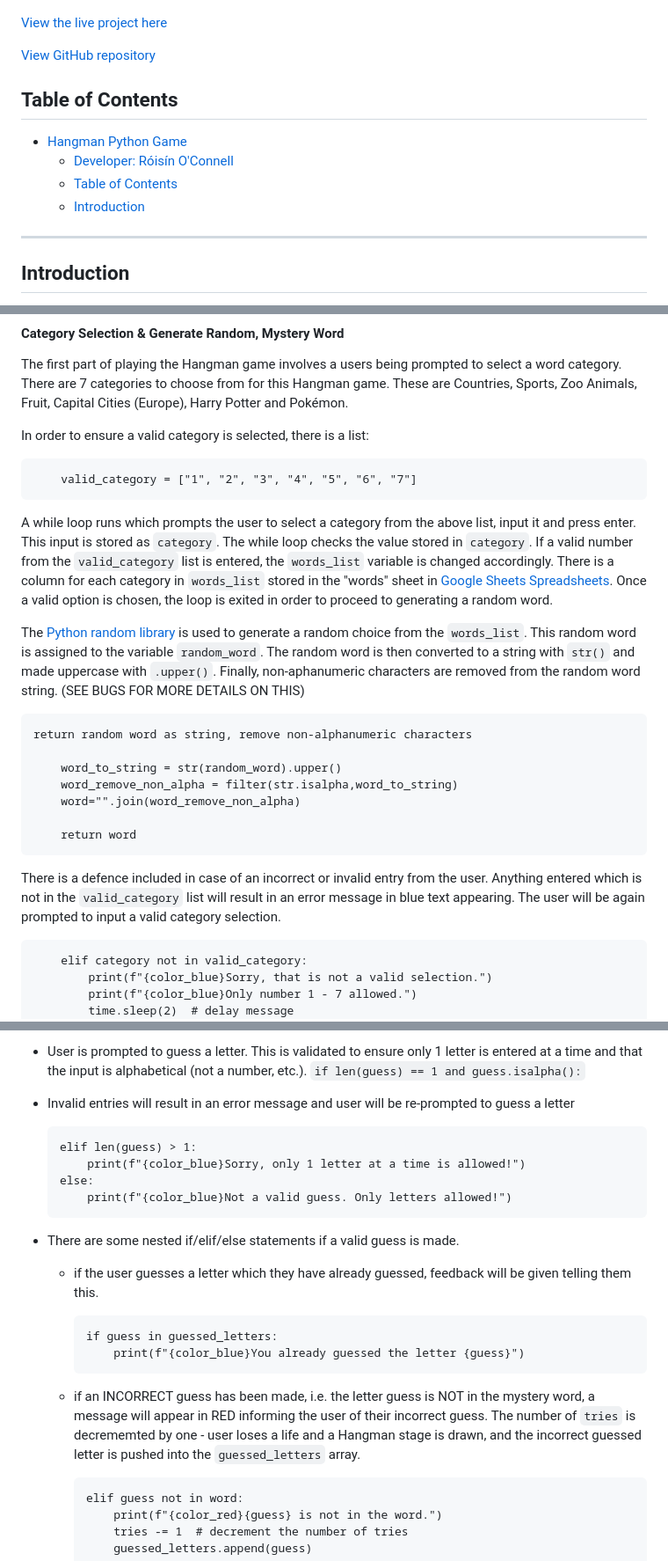
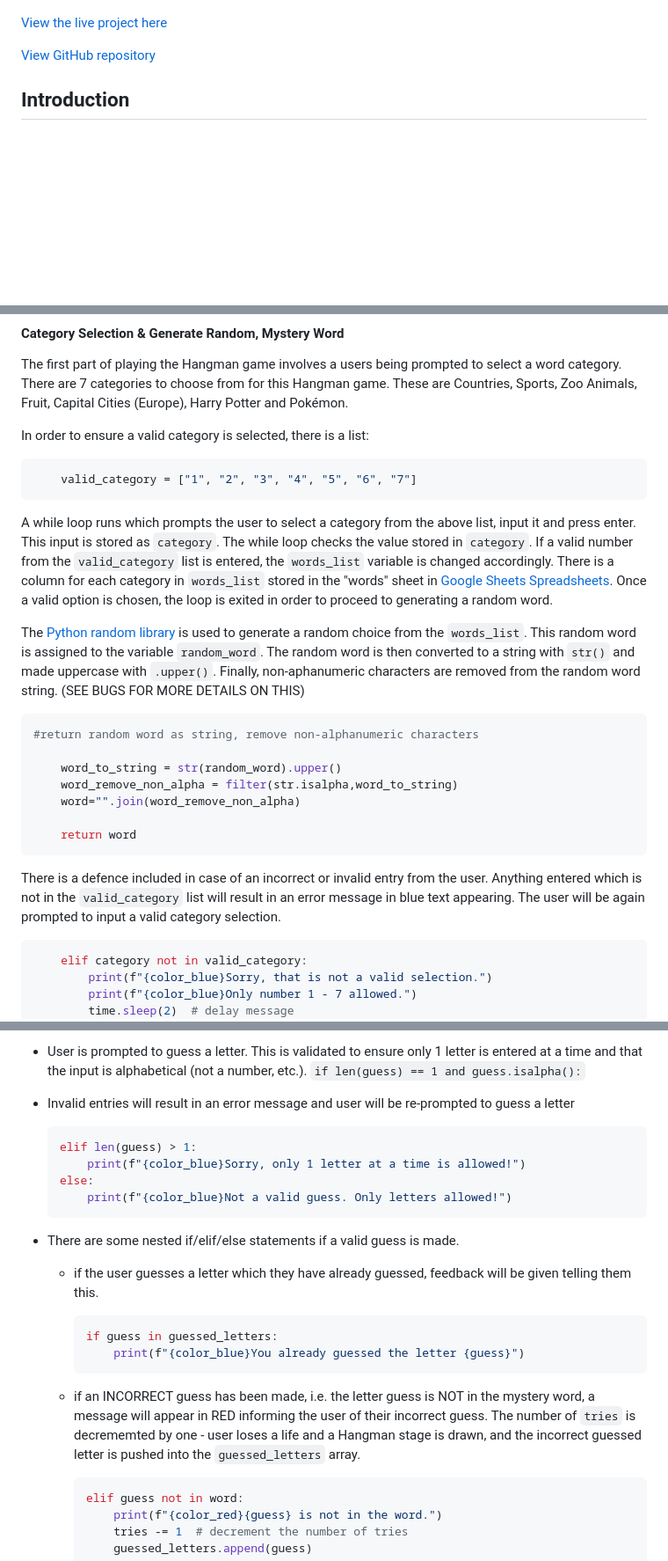
Before and after one commit to roc-11/hangman, a Markdown page: README.md, 3 parts joined by grey strips. Shown at 88% size. GitHub-like rendering; blank space fills up the shorter version.

Commit message:
Docs: update read me to remove table of contents

````diff
--- a/README.md
+++ b/README.md
@@ -7,15 +7,6 @@
 [View the live project here](https://hangman-roc-9218949e7f7b.herokuapp.com/)
 
 [View GitHub repository](https://github.com/roc-11/hangman)
-
-## Table of Contents
-
-- [Hangman Python Game](#hangman-python-game)
-  - [Developer: Róisín O'Connell](#developer-róisín-oconnell)
-  - [Table of Contents](#table-of-contents)
-  - [Introduction](#introduction)
-
-***
 
 ## Introduction
 Hangman is a Python-based terminal game, which runs in the [Code Institute](https://codeinstitute.net/ie/ "Link to Code Institute homepage") mock terminal on [Heroku](https://www.heroku.com/ "Link to Heroku hompepage"). This project enables users to guess letters in order to reveal the mystery word. Users can select a level of difficulty and words are categorized into different categories. Users can make up to 6 incorrect guesses. Visual feedback is provided to users via ASCII Hangman illustrations for incorrect guesses.
@@ -107,7 +93,7 @@ The first part of playing the Hangman game involves a users being prompted to se
 
 In order to ensure a valid category is selected, there is a list:
 
-```
+```py
     valid_category = ["1", "2", "3", "4", "5", "6", "7"]
 ```
 
@@ -115,8 +101,8 @@ A while loop runs which prompts the user to select a category from the above lis
 
 The [Python random library](https://docs.python.org/3/library/random.html) is used to generate a random choice from the `words_list`. This random word is assigned to the variable `random_word`. The random word is then converted to a string with `str()` and made uppercase with `.upper()`. Finally, non-aphanumeric characters are removed from the random word string. (SEE BUGS FOR MORE DETAILS ON THIS)
 
-```
-return random word as string, remove non-alphanumeric characters
+```py
+#return random word as string, remove non-alphanumeric characters
 
     word_to_string = str(random_word).upper()
     word_remove_non_alpha = filter(str.isalpha,word_to_string)
@@ -127,7 +113,7 @@ return random word as string, remove non-alphanumeric characters
 
 There is a defence included in case of an incorrect or invalid entry from the user. Anything entered which is not in the `valid_category` list will result in an error message in blue text appearing. The user will be again prompted to input a valid category selection.
 
-```
+```py
     elif category not in valid_category:
         print(f"{color_blue}Sorry, that is not a valid selection.")
         print(f"{color_blue}Only number 1 - 7 allowed.")
@@ -192,7 +178,7 @@ The game play runs in a loop `while not guessed and tries > 0:`. The code runs a
 
 * Invalid entries will result in an error message and user will be re-prompted to guess a letter
 
-    ```
+    ```py
     elif len(guess) > 1:
         print(f"{color_blue}Sorry, only 1 letter at a time is allowed!")
     else:
@@ -203,14 +189,14 @@ The game play runs in a loop `while not guessed and tries > 0:`. The code runs a
 
     * if the user guesses a letter which they have already guessed, feedback will be given telling them this.
 
-        ```
+        ```py
         if guess in guessed_letters:
             print(f"{color_blue}You already guessed the letter {guess}")
         ```
 
     * if an INCORRECT guess has been made, i.e. the letter guess is NOT in the mystery word, a message will appear in RED informing the user of their incorrect guess. The number of `tries` is decrememted by one - user loses a life and a Hangman stage is drawn, and the incorrect guessed letter is pushed into the `guessed_letters` array.
 
-        ```
+        ```py
         elif guess not in word:
             print(f"{color_red}{guess} is not in the word.")
             tries -= 1  # decrement the number of tries
````
Also changed, not shown: other parts of README.md (+17 -22 lines).
